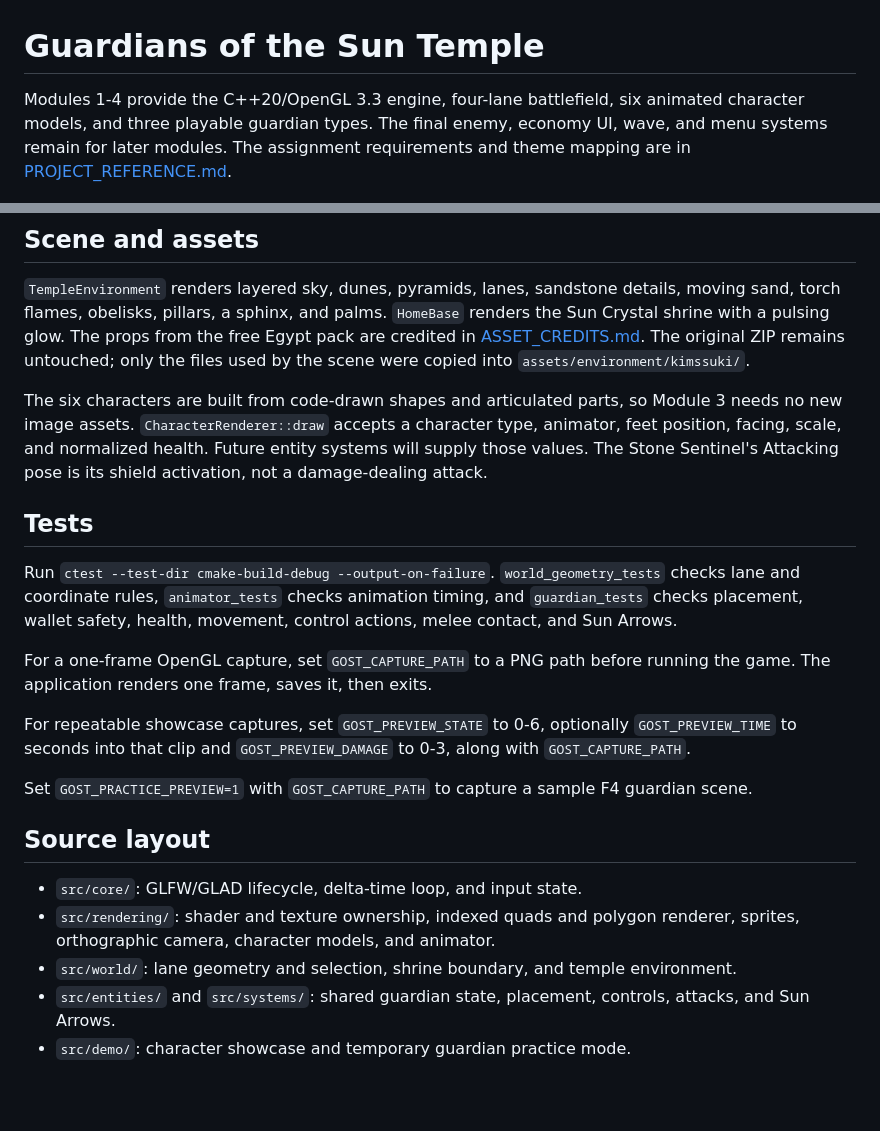
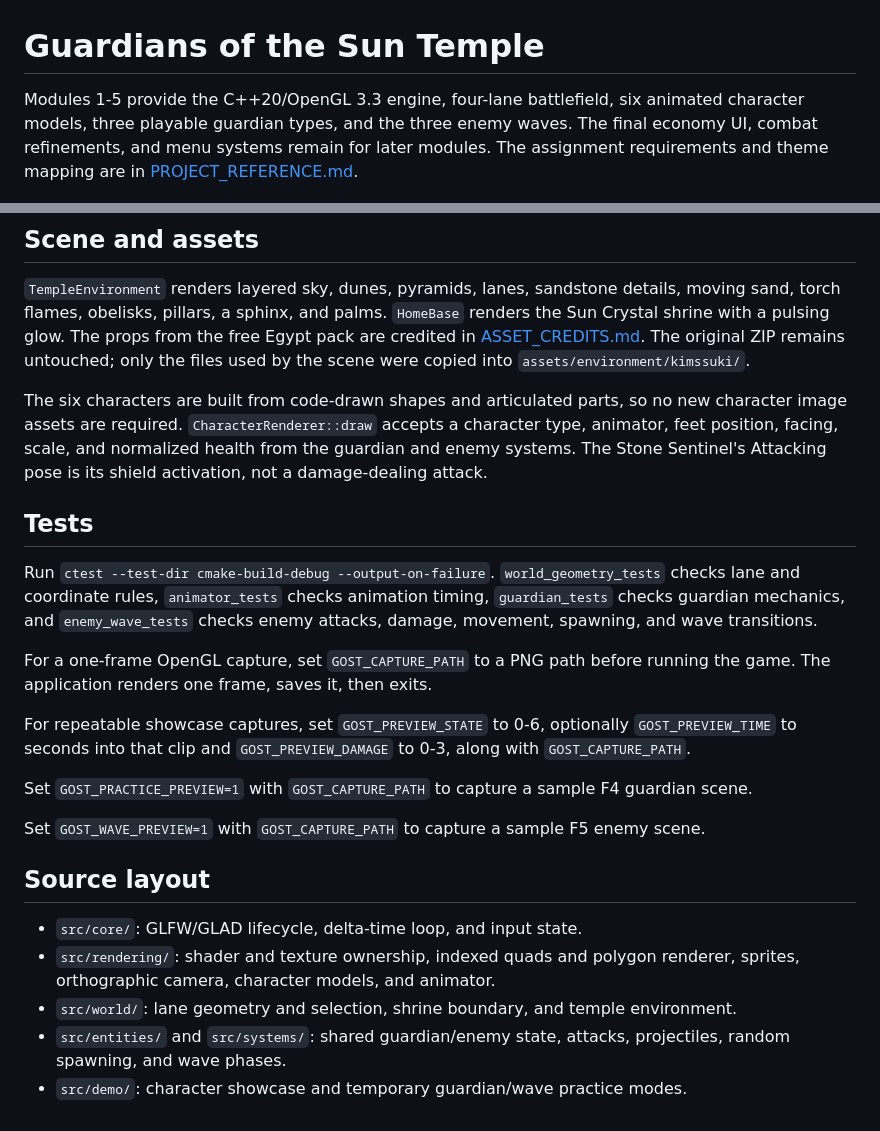
Before and after one commit to nourr228/guardians-of-the-sun-temple, a Markdown page: README.md, 2 parts joined by grey strips. GitHub-like rendering; blank space fills up the shorter version.

```diff
--- a/README.md
+++ b/README.md
@@ -1,6 +1,6 @@
 # Guardians of the Sun Temple
 
-Modules 1-4 provide the C++20/OpenGL 3.3 engine, four-lane battlefield, six animated character models, and three playable guardian types. The final enemy, economy UI, wave, and menu systems remain for later modules. The assignment requirements and theme mapping are in [PROJECT_REFERENCE.md](PROJECT_REFERENCE.md).
+Modules 1-5 provide the C++20/OpenGL 3.3 engine, four-lane battlefield, six animated character models, three playable guardian types, and the three enemy waves. The final economy UI, combat refinements, and menu systems remain for later modules. The assignment requirements and theme mapping are in [PROJECT_REFERENCE.md](PROJECT_REFERENCE.md).
 
 ![Battlefield preview](docs/battlefield-preview.png)
 
@@ -44,11 +55,11 @@ World coordinates start at the upper-left corner. X increases to the right and Y
 
 `TempleEnvironment` renders layered sky, dunes, pyramids, lanes, sandstone details, moving sand, torch flames, obelisks, pillars, a sphinx, and palms. `HomeBase` renders the Sun Crystal shrine with a pulsing glow. The props from the free Egypt pack are credited in [ASSET_CREDITS.md](ASSET_CREDITS.md). The original ZIP remains untouched; only the files used by the scene were copied into `assets/environment/kimssuki/`.
 
-The six characters are built from code-drawn shapes and articulated parts, so Module 3 needs no new image assets. `CharacterRenderer::draw` accepts a character type, animator, feet position, facing, scale, and normalized health. Future entity systems will supply those values. The Stone Sentinel's Attacking pose is its shield activation, not a damage-dealing attack.
+The six characters are built from code-drawn shapes and articulated parts, so no new character image assets are required. `CharacterRenderer::draw` accepts a character type, animator, feet position, facing, scale, and normalized health from the guardian and enemy systems. The Stone Sentinel's Attacking pose is its shield activation, not a damage-dealing attack.
 
 ## Tests
 
-Run `ctest --test-dir cmake-build-debug --output-on-failure`. `world_geometry_tests` checks lane and coordinate rules, `animator_tests` checks animation timing, and `guardian_tests` checks placement, wallet safety, health, movement, control actions, melee contact, and Sun Arrows.
+Run `ctest --test-dir cmake-build-debug --output-on-failure`. `world_geometry_tests` checks lane and coordinate rules, `animator_tests` checks animation timing, `guardian_tests` checks guardian mechanics, and `enemy_wave_tests` checks enemy attacks, damage, movement, spawning, and wave transitions.
 
 For a one-frame OpenGL capture, set `GOST_CAPTURE_PATH` to a PNG path before running the game. The application renders one frame, saves it, then exits.
 
@@ -56,10 +67,12 @@ For repeatable showcase captures, set `GOST_PREVIEW_STATE` to 0-6, optionally `G
 
 Set `GOST_PRACTICE_PREVIEW=1` with `GOST_CAPTURE_PATH` to capture a sample F4 guardian scene.
 
+Set `GOST_WAVE_PREVIEW=1` with `GOST_CAPTURE_PATH` to capture a sample F5 enemy scene.
+
 ## Source layout
 
 - `src/core/`: GLFW/GLAD lifecycle, delta-time loop, and input state.
 - `src/rendering/`: shader and texture ownership, indexed quads and polygon renderer, sprites, orthographic camera, character models, and animator.
 - `src/world/`: lane geometry and selection, shrine boundary, and temple environment.
-- `src/entities/` and `src/systems/`: shared guardian state, placement, controls, attacks, and Sun Arrows.
-- `src/demo/`: character showcase and temporary guardian practice mode.
+- `src/entities/` and `src/systems/`: shared guardian/enemy state, attacks, projectiles, random spawning, and wave phases.
+- `src/demo/`: character showcase and temporary guardian/wave practice modes.
```
Also changed, not shown: other parts of README.md (+11 -0 lines), PROJECT_REFERENCE.md (+10 -2 lines), docs/wave-practice-preview.png (added), 15 other files.
